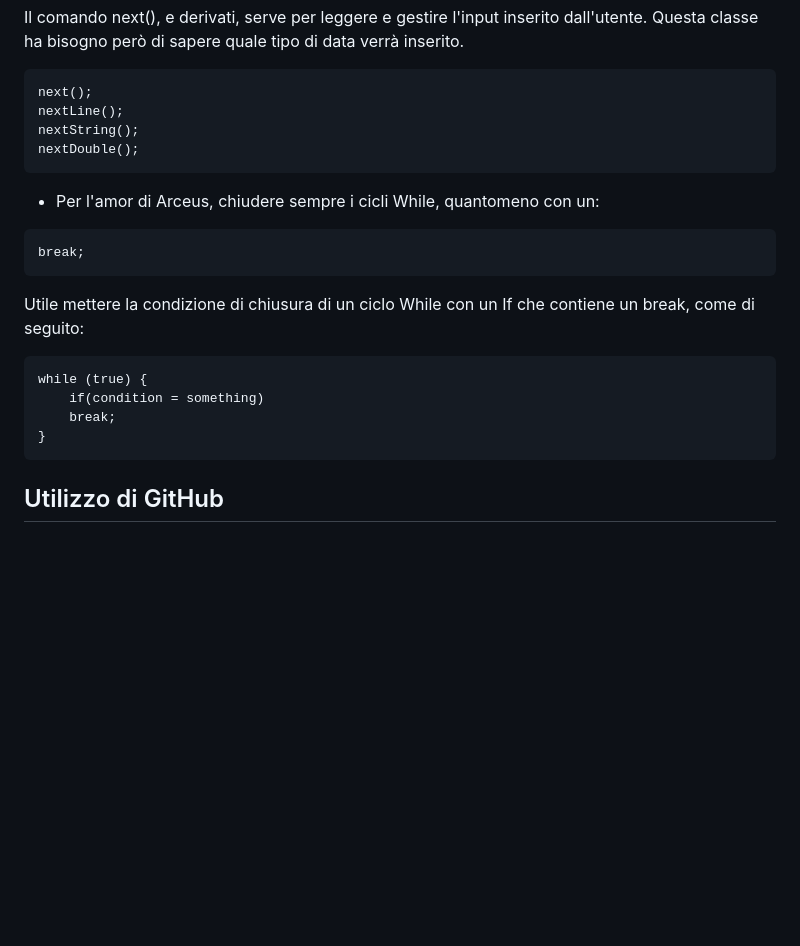
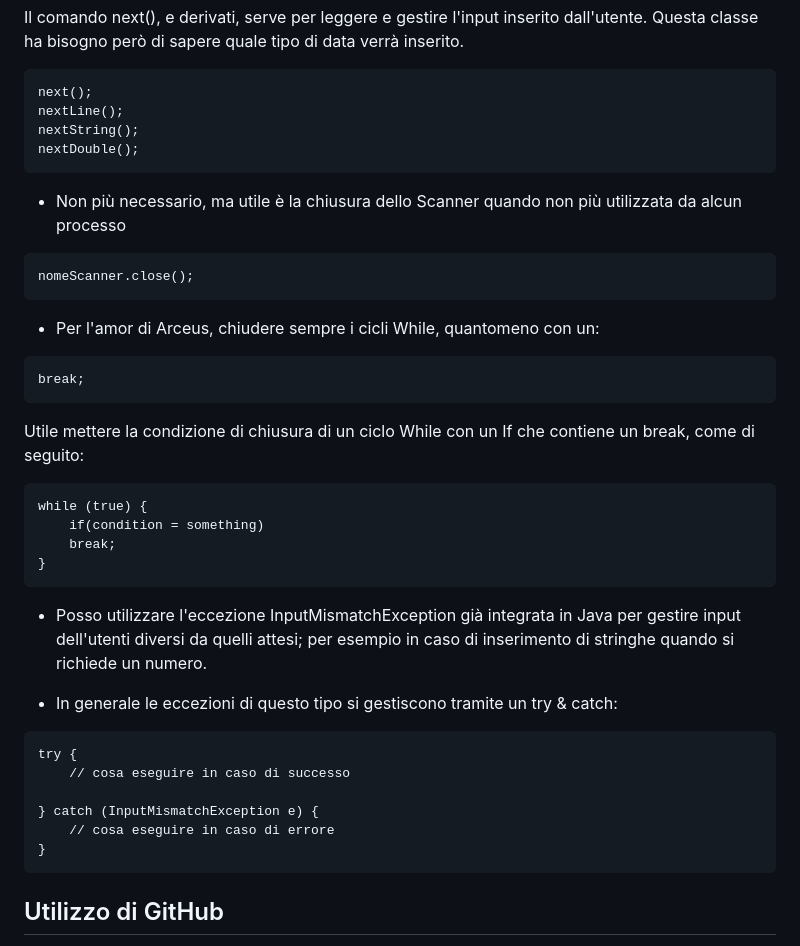
Before and after one commit to sp1lu/java-fullstack, a Markdown page: Esercitazioni/kanbanBoard.md, the part around the change. Drawn GitHub-style; blank space fills up the shorter version.

Commit message:
Kanban board updated

````diff
--- a/Esercitazioni/kanbanBoard.md
+++ b/Esercitazioni/kanbanBoard.md
@@ -60,6 +60,11 @@ nextString();
 nextDouble();
 ```
 
+- Non più necessario, ma utile è la chiusura dello Scanner quando non più utilizzata da alcun processo
+```
+nomeScanner.close();
+```
+
 - Per l'amor di Arceus, chiudere sempre i cicli While, quantomeno con un:
 ```
 break;
@@ -70,6 +75,18 @@ Utile mettere la condizione di chiusura di un ciclo While con un If che contiene
 while (true) {
     if(condition = something)
     break;
+}
+```
+
+- Posso utilizzare l'eccezione InputMismatchException già integrata in Java per gestire input dell'utenti diversi da quelli attesi; per esempio in caso di inserimento di stringhe quando si richiede un numero.
+
+- In generale le eccezioni di questo tipo si gestiscono tramite un try & catch:
+```
+try {
+    // cosa eseguire in caso di successo
+
+} catch (InputMismatchException e) {
+    // cosa eseguire in caso di errore
 }
 ```
 
````
